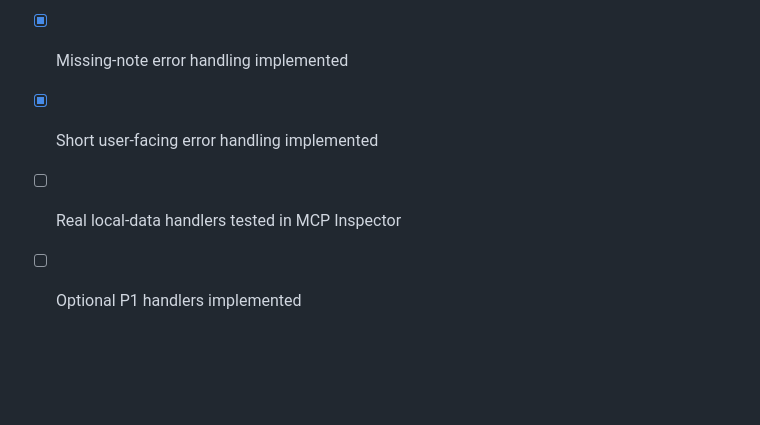
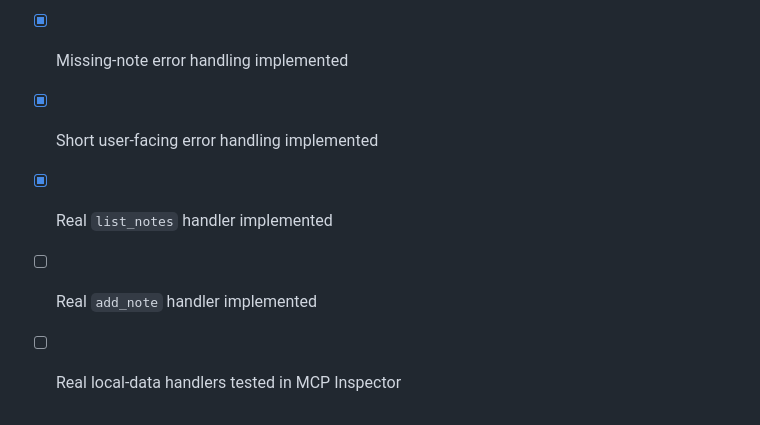
Before and after one commit to SajaAsfour/mcp-Notes-FAQ-Search-MCP-server, a Markdown page: README.md, the part around one of its changes. Rendered like a GitHub page; blank space fills up the shorter version.

```diff
--- a/README.md
+++ b/README.md
@@ -405,5 +404,6 @@ The project does not require paid APIs, API keys, cloud storage, hosted AI model
 - [x] Empty search result handling implemented
 - [x] Missing-note error handling implemented
 - [x] Short user-facing error handling implemented
+- [x] Real `list_notes` handler implemented
+- [ ] Real `add_note` handler implemented
 - [ ] Real local-data handlers tested in MCP Inspector
-- [ ] Optional P1 handlers implemented
```
Also changed, not shown: other parts of README.md (+12 -13 lines), docs/data-plan.md (+6 -4 lines).
